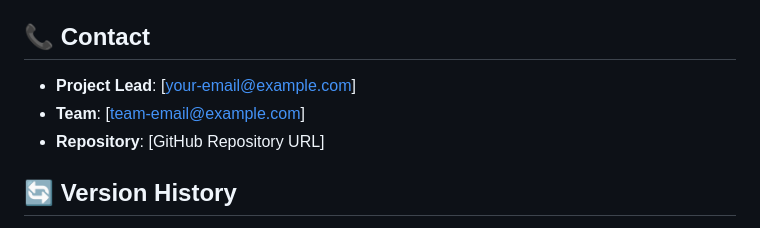
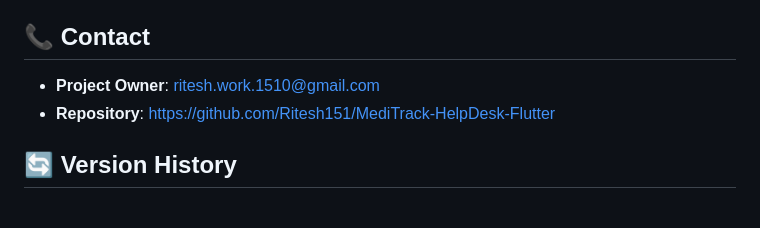
Before and after one commit to Ritesh151/MediTrack-HelpDesk-Flutter, a Markdown page: README.md, the part around the change. Drawn GitHub-style.

Commit message:
Revise contact details in README
Updated contact information and repository link.

```diff
--- a/README.md
+++ b/README.md
@@ -449,9 +449,8 @@ This project is licensed under the MIT License. See the [LICENSE](LICENSE.md) fi
 
 ## 📞 Contact
 
-- **Project Lead**: [your-email@example.com]
-- **Team**: [team-email@example.com]
-- **Repository**: [GitHub Repository URL]
+- **Project Owner**: ritesh.work.1510@gmail.com
+- **Repository**: https://github.com/Ritesh151/MediTrack-HelpDesk-Flutter
 
 ## 🔄 Version History
 
```
